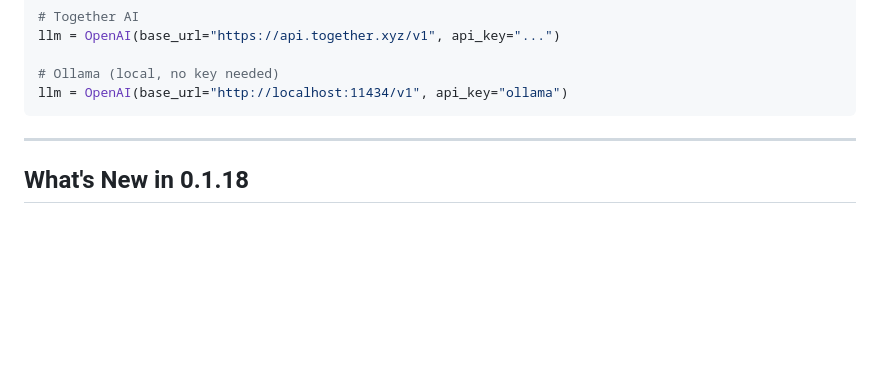
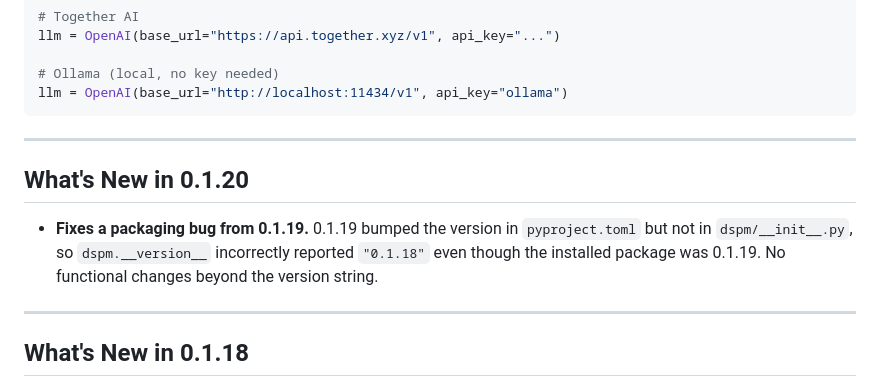
Before and after one commit to zatchbell1311-wq/Kernl, a Markdown page: README.md, the part around the change. Drawn GitHub-style; blank space fills up the shorter version.

Commit message:
docs: add What's New in 0.1.20 section

````diff
--- a/README.md
+++ b/README.md
@@ -113,6 +113,12 @@ llm = OpenAI(base_url="https://api.together.xyz/v1", api_key="...")
 # Ollama (local, no key needed)
 llm = OpenAI(base_url="http://localhost:11434/v1", api_key="ollama")
 ```
+
+---
+
+## What's New in 0.1.20
+
+- **Fixes a packaging bug from 0.1.19.** 0.1.19 bumped the version in `pyproject.toml` but not in `dspm/__init__.py`, so `dspm.__version__` incorrectly reported `"0.1.18"` even though the installed package was 0.1.19. No functional changes beyond the version string.
 
 ---
 
````
